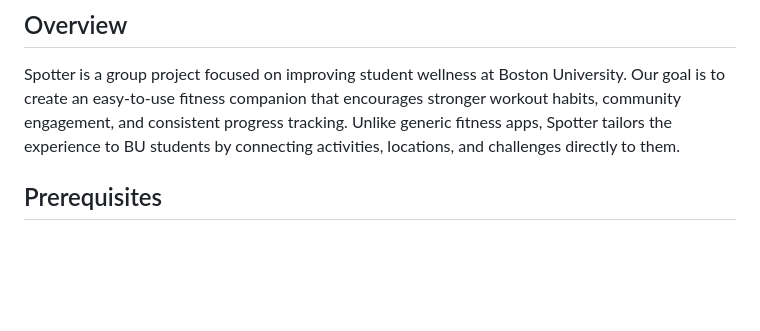
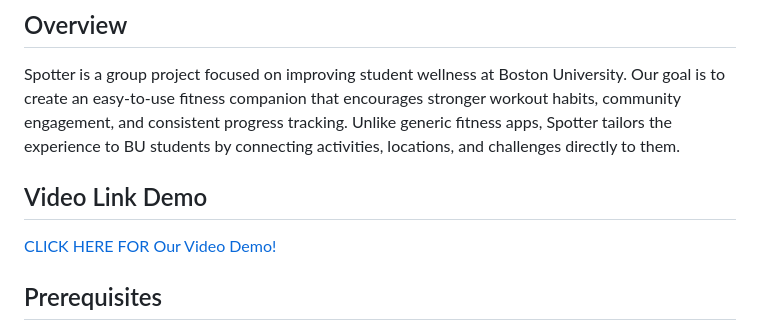
Before and after one commit to briannammatey/Spotter, a Markdown page: README.md, the part around the change. Rendered like a GitHub page; blank space fills up the shorter version.

```diff
--- a/README.md
+++ b/README.md
@@ -7,6 +7,9 @@ Spotter helps students track workouts, join challenges, stay motivated, and buil
 ## Overview
 Spotter is a group project focused on improving student wellness at Boston University. Our goal is to create an easy-to-use fitness companion that encourages stronger workout habits, community engagement, and consistent progress tracking.
 Unlike generic fitness apps, Spotter tailors the experience to BU students by connecting activities, locations, and challenges directly to them.
+
+## Video Link Demo
+[CLICK HERE FOR Our Video Demo!](https://youtu.be/gLwX5k3L6Lw)
 
 ## Prerequisites
 - Python 3.8 or higher
```
